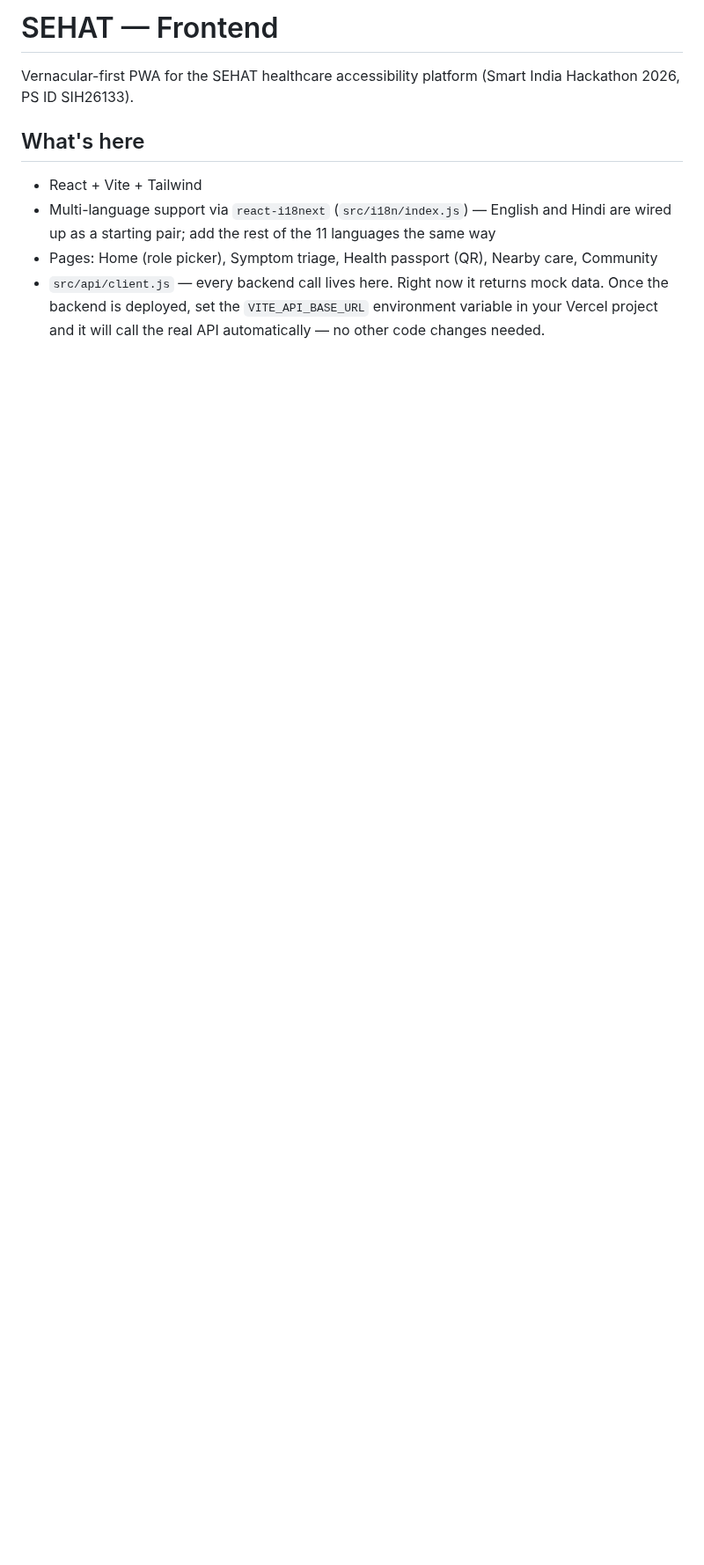
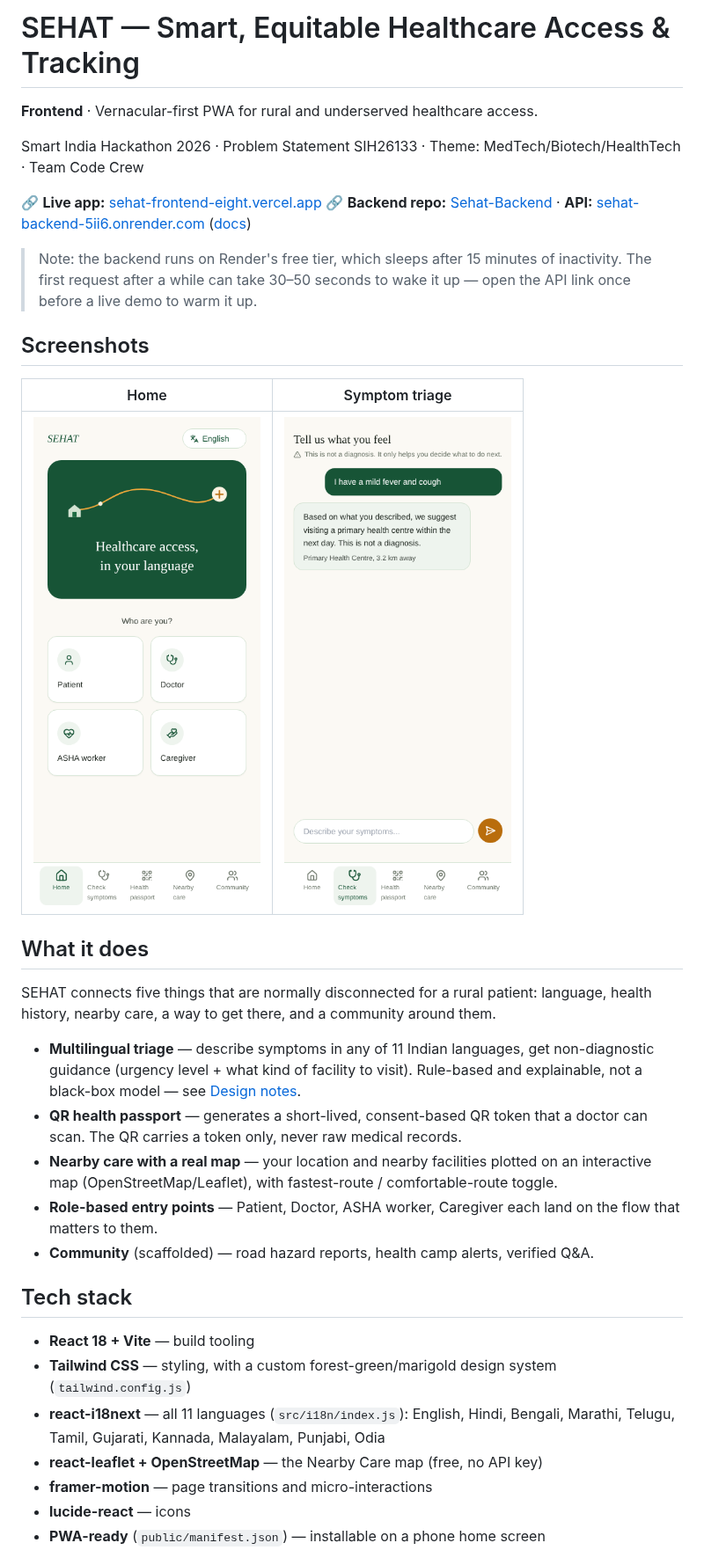
Before and after one commit to vikasshukla01/Sehat-Frontend, a Markdown page: README.md, the part around one of its changes. Shown at 88% size. Drawn GitHub-style; pictures changed too: screenshots/home.png (added), screenshots/triage.png (added); blank space fills up the shorter version.

Commit message:
Polish README: live links, screenshots, full feature list
Previous README was from the very first commit and undersold what's
actually built (said English/Hindi only, described mock data as the
current state). Rewrote with live demo links, two screenshots, the
real 11-language/map/QR feature set, tech stack, and project
structure — useful for hackathon judges skimming the repo.

Co-Authored-By: Claude Sonnet 5 <noreply@anthropic.com>
Claude-Session: https://claude.ai/code/session_016bABhGgfe8okSeZFN5T3Zk

```diff
--- a/README.md
+++ b/README.md
@@ -1,9 +1,37 @@
-# SEHAT — Frontend
+# SEHAT — Smart, Equitable Healthcare Access & Tracking
 
-Vernacular-first PWA for the SEHAT healthcare accessibility platform (Smart India Hackathon 2026, PS ID SIH26133).
+**Frontend** · Vernacular-first PWA for rural and underserved healthcare access.
 
-## What's here
-- React + Vite + Tailwind
-- Multi-language support via `react-i18next` (`src/i18n/index.js`) — English and Hindi are wired up as a starting pair; add the rest of the 11 languages the same way
-- Pages: Home (role picker), Symptom triage, Health passport (QR), Nearby care, Community
-- `src/api/client.js` — every backend call lives here. Right now it returns mock data. Once the backend is deployed, set the `VITE_API_BASE_URL` environment variable in your Vercel project and it will call the real API automatically — no other code changes needed.
+Smart India Hackathon 2026 · Problem Statement SIH26133 · Theme: MedTech/Biotech/HealthTech · Team Code Crew
+
+🔗 **Live app:** [sehat-frontend-eight.vercel.app](https://sehat-frontend-eight.vercel.app)
+🔗 **Backend repo:** [Sehat-Backend](https://github.com/vikasshukla01/Sehat-Backend) · **API:** [sehat-backend-5ii6.onrender.com](https://sehat-backend-5ii6.onrender.com) ([docs](https://sehat-backend-5ii6.onrender.com/docs))
+
+> Note: the backend runs on Render's free tier, which sleeps after 15 minutes of inactivity. The first request after a while can take 30–50 seconds to wake it up — open the API link once before a live demo to warm it up.
+
+## Screenshots
+
+| Home | Symptom triage |
+|---|---|
+| ![Home screen](screenshots/home.png) | ![Triage chat](screenshots/triage.png) |
+
+## What it does
+
+SEHAT connects five things that are normally disconnected for a rural patient: language, health history, nearby care, a way to get there, and a community around them.
+
+- **Multilingual triage** — describe symptoms in any of 11 Indian languages, get non-diagnostic guidance (urgency level + what kind of facility to visit). Rule-based and explainable, not a black-box model — see [Design notes](#design-notes).
+- **QR health passport** — generates a short-lived, consent-based QR token that a doctor can scan. The QR carries a token only, never raw medical records.
+- **Nearby care with a real map** — your location and nearby facilities plotted on an interactive map (OpenStreetMap/Leaflet), with fastest-route / comfortable-route toggle.
+- **Role-based entry points** — Patient, Doctor, ASHA worker, Caregiver each land on the flow that matters to them.
+- **Community** (scaffolded) — road hazard reports, health camp alerts, verified Q&A.
+
+## Tech stack
+
+- **React 18 + Vite** — build tooling
+- **Tailwind CSS** — styling, with a custom forest-green/marigold design system (`tailwind.config.js`)
+- **react-i18next** — all 11 languages (`src/i18n/index.js`): English, Hindi, Bengali, Marathi, Telugu, Tamil, Gujarati, Kannada, Malayalam, Punjabi, Odia
+- **react-leaflet + OpenStreetMap** — the Nearby Care map (free, no API key)
+- **framer-motion** — page transitions and micro-interactions
+- **lucide-react** — icons
+- **PWA-ready** (`public/manifest.json`) — installable on a phone home screen
+
```
Also changed, not shown: other parts of README.md (+25 -3 lines).
